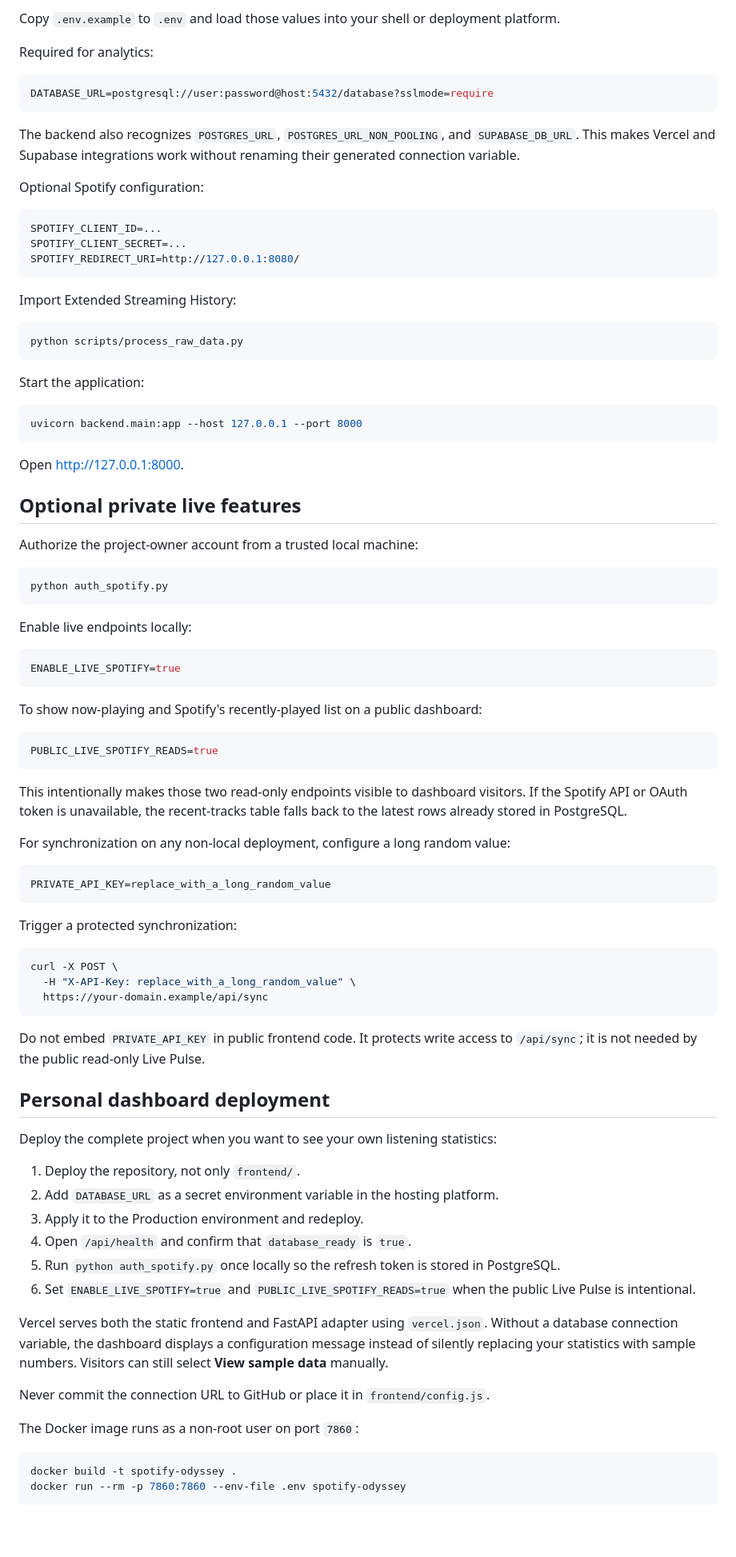
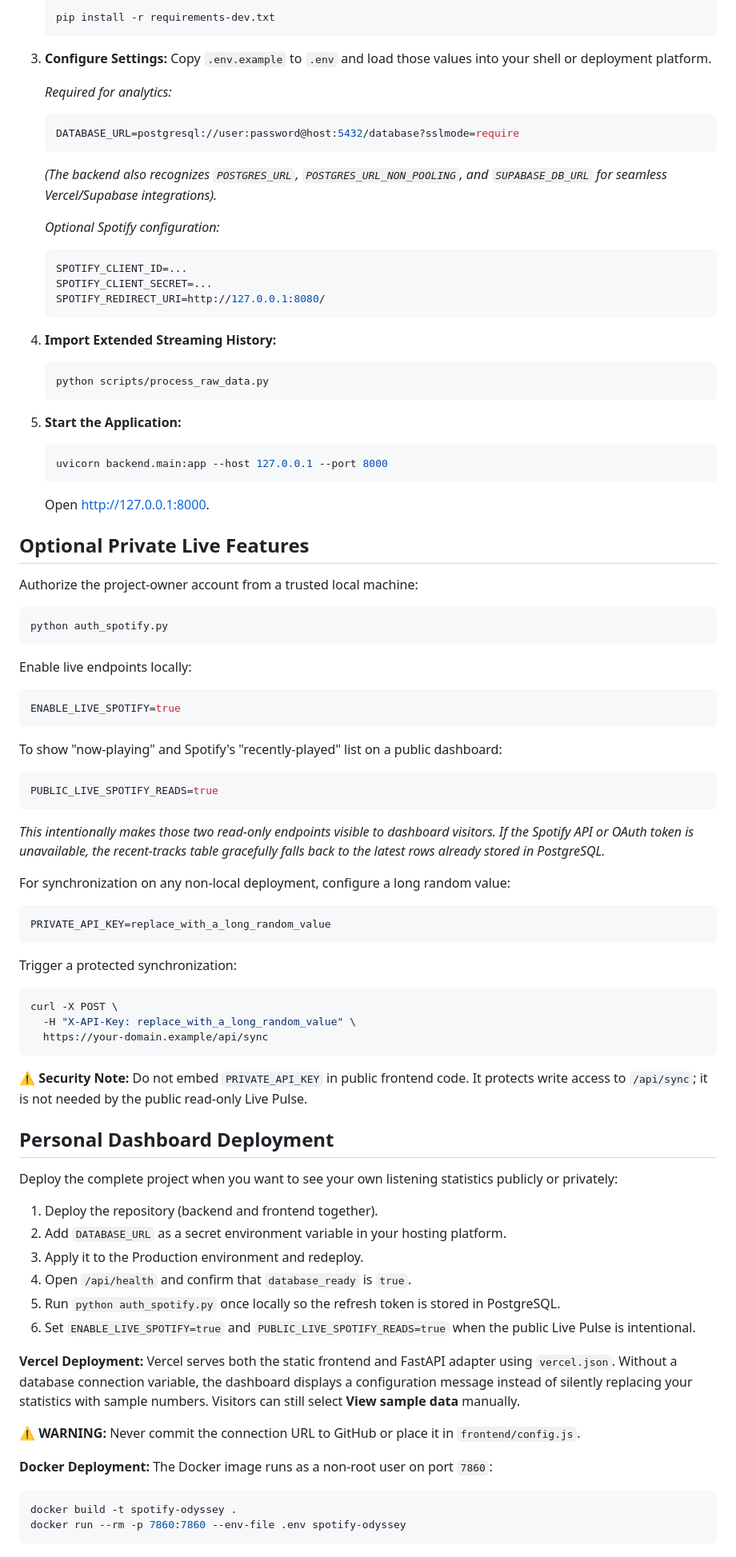
Before and after one commit to LaboNapitupulu/Spotify-Odyssey, a Markdown page: README.md, the part around one of its changes. Shown at 80% size. GitHub-like rendering; blank space fills up the shorter version.

````diff
--- a/README.md
+++ b/README.md
@@ -69,100 +80,82 @@ pip install -r requirements-dev.txt
 
-Copy `.env.example` to `.env` and load those values into your shell or deployment platform.
+   pip install -r requirements-dev.txt
+   ```
 
-Required for analytics:
+3. **Configure Settings:**
+   Copy `.env.example` to `.env` and load those values into your shell or deployment platform.
 
-```env
-DATABASE_URL=postgresql://user:password@host:5432/database?sslmode=require
-```
+   *Required for analytics:*
+   ```env
+   DATABASE_URL=postgresql://user:password@host:5432/database?sslmode=require
+   ```
+   *(The backend also recognizes `POSTGRES_URL`, `POSTGRES_URL_NON_POOLING`, and `SUPABASE_DB_URL` for seamless Vercel/Supabase integrations).*
 
-The backend also recognizes `POSTGRES_URL`, `POSTGRES_URL_NON_POOLING`, and
-`SUPABASE_DB_URL`. This makes Vercel and Supabase integrations work without
-renaming their generated connection variable.
+   *Optional Spotify configuration:*
+   ```env
+   SPOTIFY_CLIENT_ID=...
+   SPOTIFY_CLIENT_SECRET=...
+   SPOTIFY_REDIRECT_URI=http://127.0.0.1:8080/
+   ```
 
-Optional Spotify configuration:
+4. **Import Extended Streaming History:**
+   ```bash
+   python scripts/process_raw_data.py
+   ```
 
-```env
-SPOTIFY_CLIENT_ID=...
-SPOTIFY_CLIENT_SECRET=...
-SPOTIFY_REDIRECT_URI=http://127.0.0.1:8080/
-```
+5. **Start the Application:**
+   ```bash
+   uvicorn backend.main:app --host 127.0.0.1 --port 8000
+   ```
+   Open [http://127.0.0.1:8000](http://127.0.0.1:8000).
 
-Import Extended Streaming History:
-
-```bash
-python scripts/process_raw_data.py
-```
-
-Start the application:
-
-```bash
-uvicorn backend.main:app --host 127.0.0.1 --port 8000
-```
-
-Open [http://127.0.0.1:8000](http://127.0.0.1:8000).
-
-## Optional private live features
+## Optional Private Live Features
 
 Authorize the project-owner account from a trusted local machine:
-
 ```bash
 python auth_spotify.py
 ```
 
 Enable live endpoints locally:
-
 ```env
 ENABLE_LIVE_SPOTIFY=true
 ```
 
-To show now-playing and Spotify's recently-played list on a public dashboard:
-
+To show "now-playing" and Spotify's "recently-played" list on a public dashboard:
 ```env
 PUBLIC_LIVE_SPOTIFY_READS=true
 ```
-
-This intentionally makes those two read-only endpoints visible to dashboard
-visitors. If the Spotify API or OAuth token is unavailable, the recent-tracks
-table falls back to the latest rows already stored in PostgreSQL.
+*This intentionally makes those two read-only endpoints visible to dashboard visitors. If the Spotify API or OAuth token is unavailable, the recent-tracks table gracefully falls back to the latest rows already stored in PostgreSQL.*
 
 For synchronization on any non-local deployment, configure a long random value:
-
 ```env
 PRIVATE_API_KEY=replace_with_a_long_random_value
 ```
 
 Trigger a protected synchronization:
-
 ```bash
 curl -X POST \
   -H "X-API-Key: replace_with_a_long_random_value" \
   https://your-domain.example/api/sync
 ```
 
-Do not embed `PRIVATE_API_KEY` in public frontend code. It protects write access
-to `/api/sync`; it is not needed by the public read-only Live Pulse.
+⚠️ **Security Note:** Do not embed `PRIVATE_API_KEY` in public frontend code. It protects write access to `/api/sync`; it is not needed by the public read-only Live Pulse.
 
-## Personal dashboard deployment
+## Personal Dashboard Deployment
 
-Deploy the complete project when you want to see your own listening statistics:
+Deploy the complete project when you want to see your own listening statistics publicly or privately:
 
-1. Deploy the repository, not only `frontend/`.
-2. Add `DATABASE_URL` as a secret environment variable in the hosting platform.
+1. Deploy the repository (backend and frontend together).
+2. Add `DATABASE_URL` as a secret environment variable in your hosting platform.
 3. Apply it to the Production environment and redeploy.
 4. Open `/api/health` and confirm that `database_ready` is `true`.
 5. Run `python auth_spotify.py` once locally so the refresh token is stored in PostgreSQL.
-6. Set `ENABLE_LIVE_SPOTIFY=true` and `PUBLIC_LIVE_SPOTIFY_READS=true` when the
-   public Live Pulse is intentional.
+6. Set `ENABLE_LIVE_SPOTIFY=true` and `PUBLIC_LIVE_SPOTIFY_READS=true` when the public Live Pulse is intentional.
 
-Vercel serves both the static frontend and FastAPI adapter using `vercel.json`.
-Without a database connection variable, the dashboard displays a configuration
-message instead of silently replacing your statistics with sample numbers.
-Visitors can still select **View sample data** manually.
+**Vercel Deployment:** Vercel serves both the static frontend and FastAPI adapter using `vercel.json`. Without a database connection variable, the dashboard displays a configuration message instead of silently replacing your statistics with sample numbers. Visitors can still select **View sample data** manually.
 
-Never commit the connection URL to GitHub or place it in `frontend/config.js`.
+⚠️ **WARNING:** Never commit the connection URL to GitHub or place it in `frontend/config.js`.
 
-The Docker image runs as a non-root user on port `7860`:
-
+**Docker Deployment:** The Docker image runs as a non-root user on port `7860`:
 ```bash
 docker build -t spotify-odyssey .
 docker run --rm -p 7860:7860 --env-file .env spotify-odyssey
````
Also changed, not shown: other parts of README.md (+58 -46 lines).
